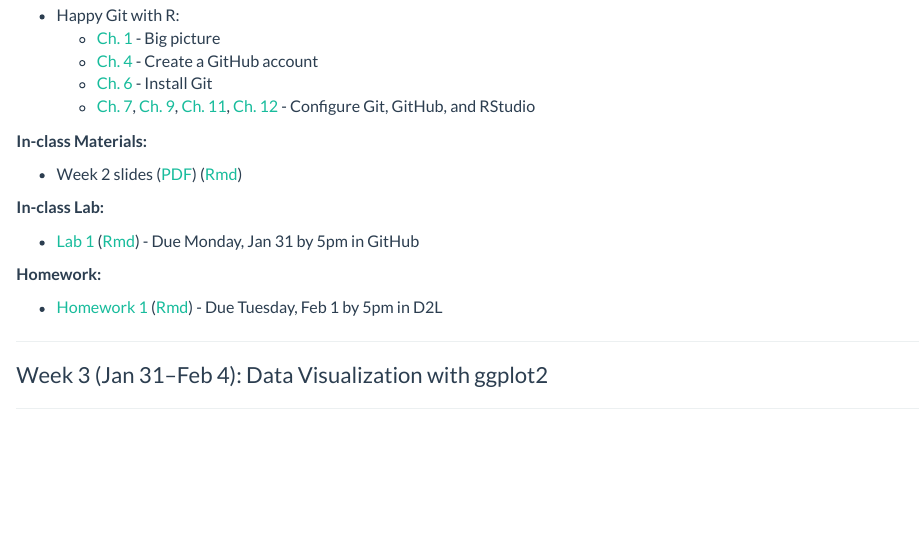
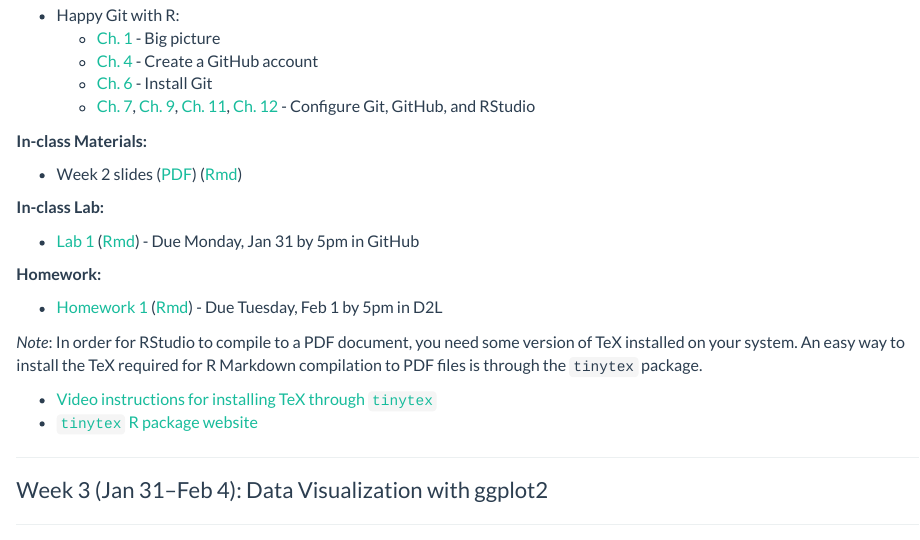
Before and after one commit to stat408-s22/stat408-s22.github.io, an R Markdown document (calendar.Rmd): the page in a window 1100 px wide, from 1060 px down. The pictures show the output file calendar.html that the author committed with the source, opened offline; library style sheets and scripts come from the installed R packages.

Commit message:
Add instructions for compiling to PDF

```diff
--- a/calendar.Rmd
+++ b/calendar.Rmd
@@ -74,6 +74,11 @@ __In-class Lab:__
 __Homework:__
 
 - [Homework 1](homework/hw01.html) ([Rmd](homework/hw01.Rmd)) - Due Tuesday, Feb 1 by 5pm in D2L
+
+_Note_: In order for RStudio to compile to a PDF document, you need some version of TeX installed on your system. An easy way to install the TeX required for R Markdown compilation to PDF files is through the `tinytex` package.
+
+- [Video instructions for installing TeX through `tinytex`](https://www.youtube.com/watch?v=HwzE2okhq-M)
+- [`tinytex` R package website](https://yihui.org/tinytex/)
 
 ---
 
```
Also changed, not shown: calendar.html.
